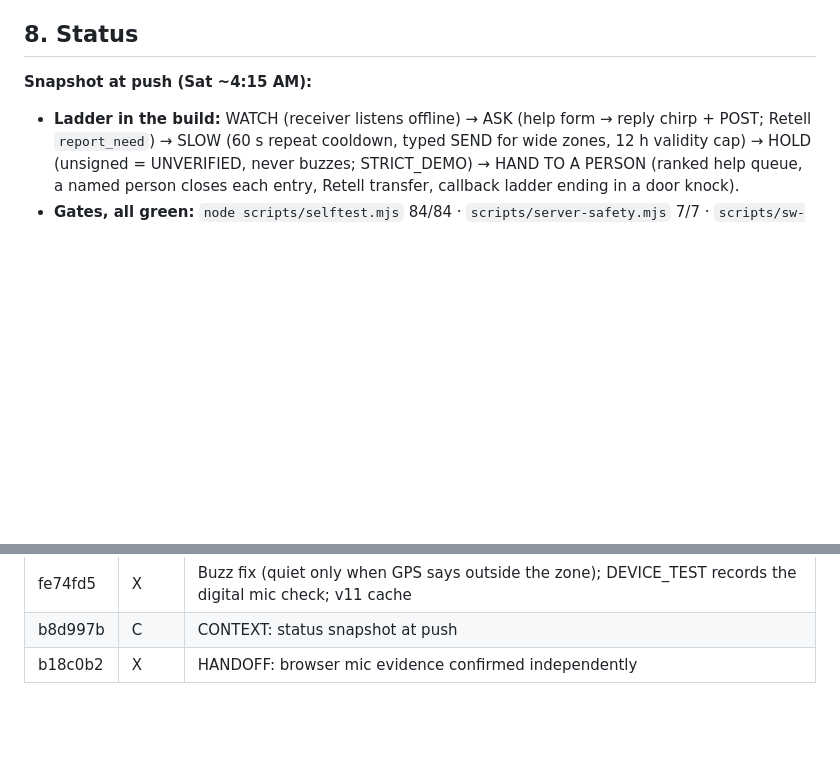
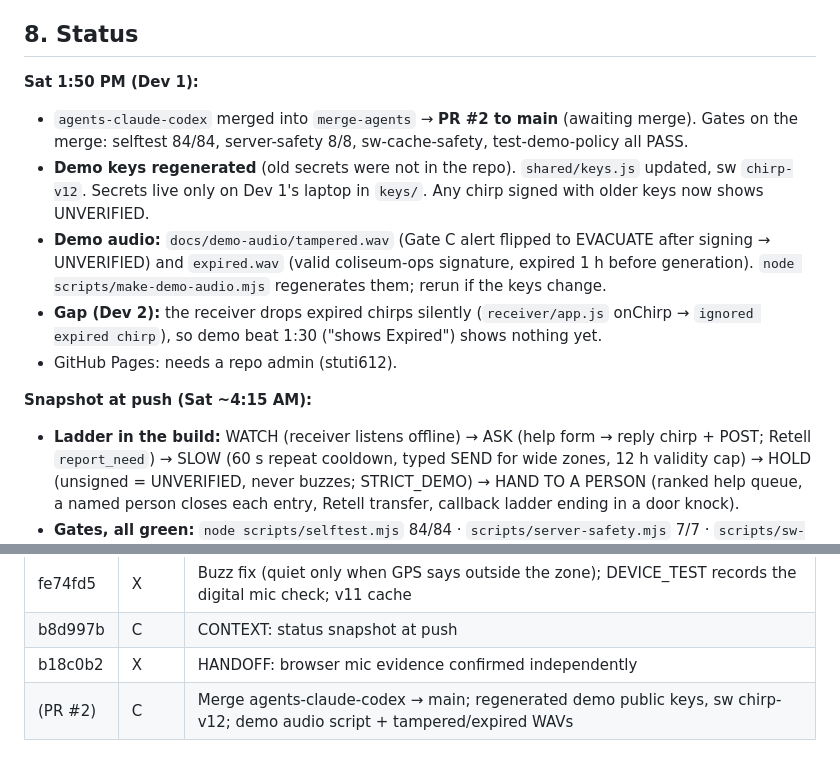
Before and after one commit to stuti612/Fail-Safe, a Markdown page: CONTEXT.md, 2 parts joined by grey strips. Rendered like a GitHub page; blank space fills up the shorter version.

Commit message:
CONTEXT: Dev 1 status (merge PR, keys, demo audio)
Co-Authored-By: Claude Opus 5.5 <noreply@anthropic.com>

```diff
--- a/CONTEXT.md
+++ b/CONTEXT.md
@@ -100,6 +100,13 @@ Be honest on Devpost: the base code was written with Claude Code, and we should
 - Shared files (`console/index.html`, `console/app.js`, `sw.js`, `CONTEXT.md`, `scripts/selftest.mjs`): small surgical edits, commit right away.
 
 ## 8. Status
+
+**Sat 1:50 PM (Dev 1):**
+- `agents-claude-codex` merged into `merge-agents` → **PR #2 to main** (awaiting merge). Gates on the merge: selftest 84/84, server-safety 8/8, sw-cache-safety, test-demo-policy all PASS.
+- **Demo keys regenerated** (old secrets were not in the repo). `shared/keys.js` updated, sw `chirp-v12`. Secrets live only on Dev 1's laptop in `keys/`. Any chirp signed with older keys now shows UNVERIFIED.
+- **Demo audio:** `docs/demo-audio/tampered.wav` (Gate C alert flipped to EVACUATE after signing → UNVERIFIED) and `expired.wav` (valid coliseum-ops signature, expired 1 h before generation). `node scripts/make-demo-audio.mjs` regenerates them; rerun if the keys change.
+- **Gap (Dev 2):** the receiver drops expired chirps silently (`receiver/app.js` onChirp → `ignored expired chirp`), so demo beat 1:30 ("shows Expired") shows nothing yet.
+- GitHub Pages: needs a repo admin (stuti612).
 
 **Snapshot at push (Sat ~4:15 AM):**
 - **Ladder in the build:** WATCH (receiver listens offline) → ASK (help form → reply chirp + POST; Retell `report_need`) → SLOW (60 s repeat cooldown, typed SEND for wide zones, 12 h validity cap) → HOLD (unsigned = UNVERIFIED, never buzzes; STRICT_DEMO) → HAND TO A PERSON (ranked help queue, a named person closes each entry, Retell transfer, callback ladder ending in a door knock).
@@ -212,3 +219,4 @@ Be honest on Devpost: the base code was written with Claude Code, and we should
 | fe74fd5 | X | Buzz fix (quiet only when GPS says outside the zone); DEVICE_TEST records the digital mic check; v11 cache |
 | b8d997b | C | CONTEXT: status snapshot at push |
 | b18c0b2 | X | HANDOFF: browser mic evidence confirmed independently |
+| (PR #2) | C | Merge agents-claude-codex → main; regenerated demo public keys, sw chirp-v12; demo audio script + tampered/expired WAVs |
```
